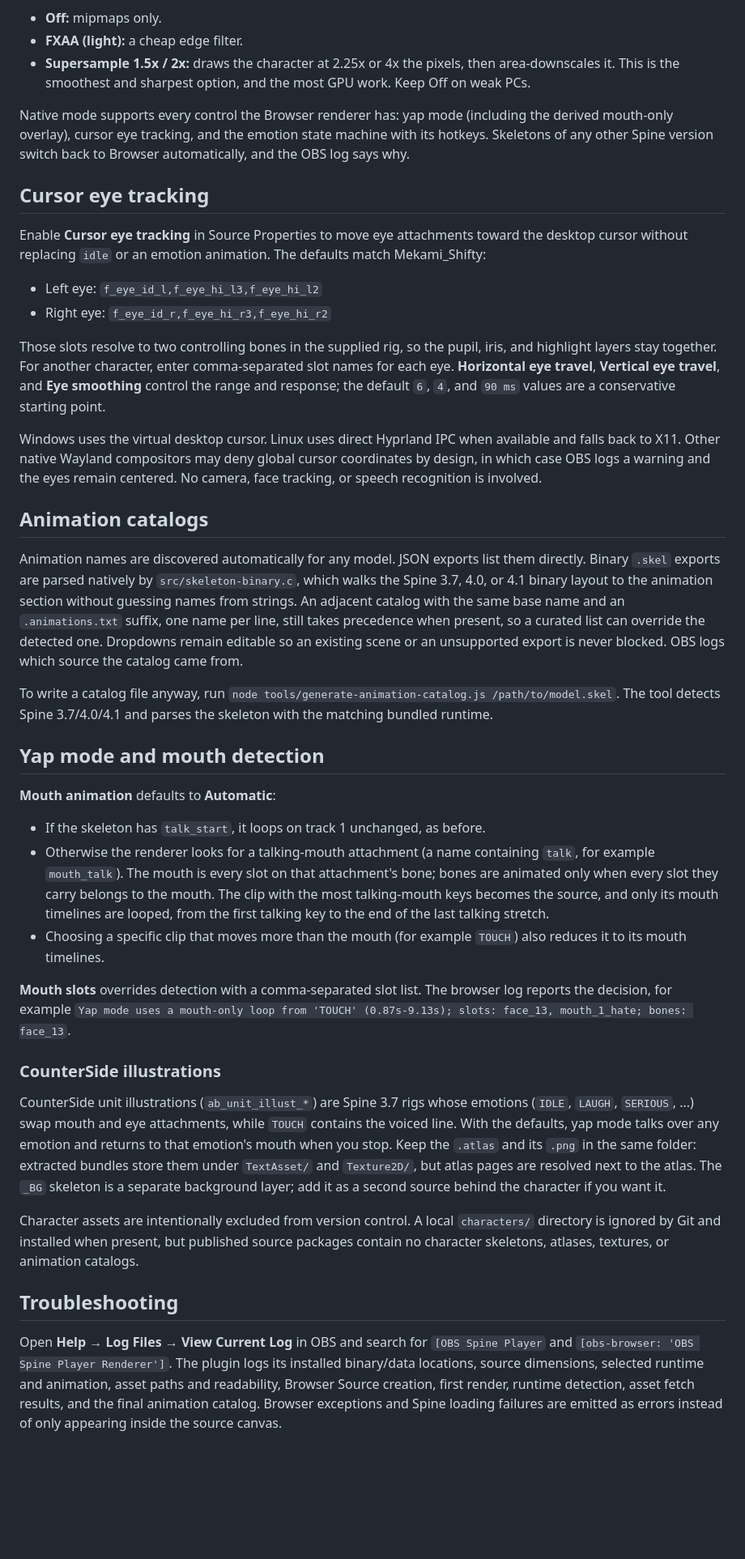
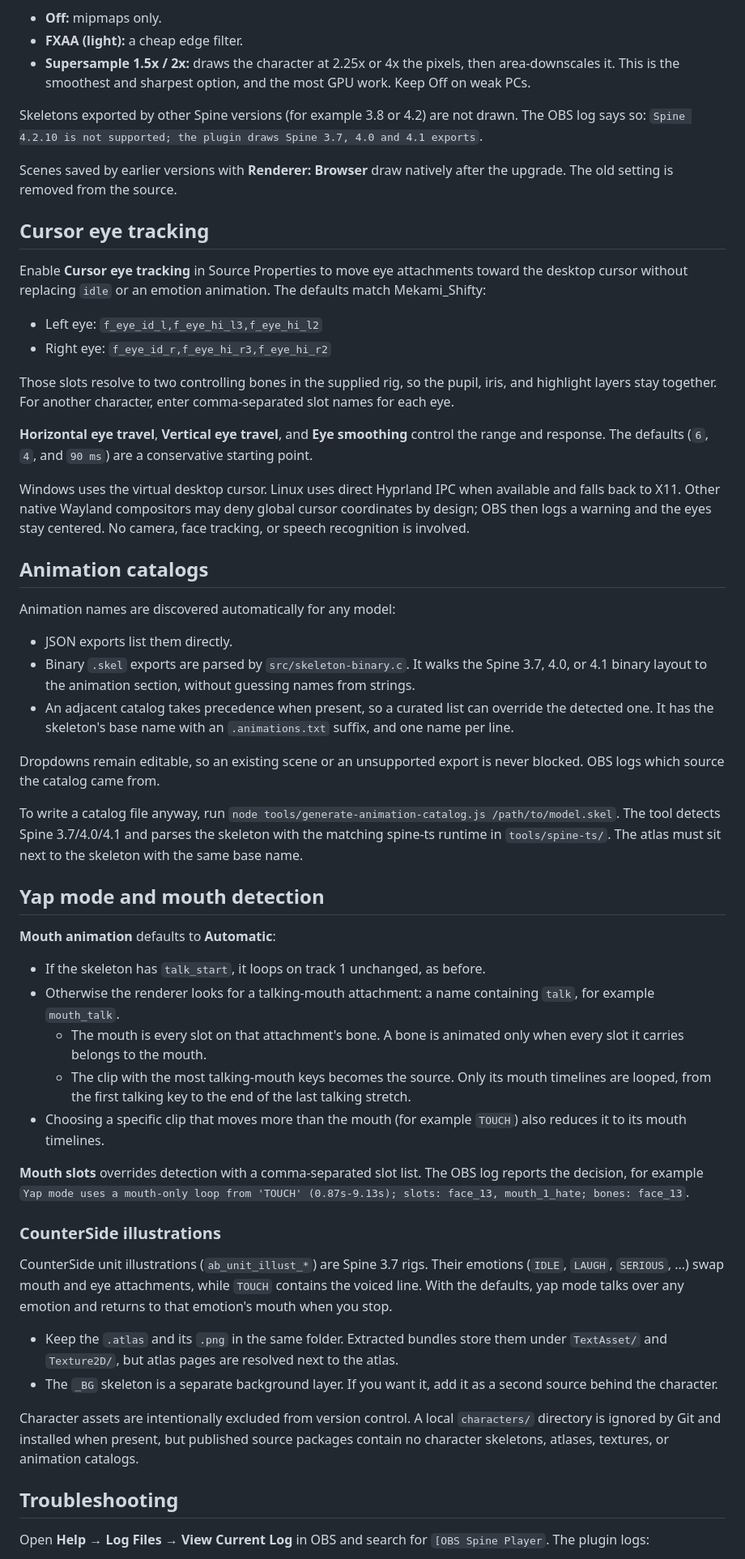
Before and after one commit to niizam/obs-spine-player, a Markdown page: README.md, the part around one of its changes. Shown at 81% size. GitHub-like rendering; blank space fills up the shorter version.

```diff
--- a/README.md
+++ b/README.md
@@ -62,7 +64,9 @@ GitHub Actions builds Linux x86_64 and Windows x64 packages on pushes to `main`,
 - **FXAA (light):** a cheap edge filter.
 - **Supersample 1.5x / 2x:** draws the character at 2.25x or 4x the pixels, then area-downscales it. This is the smoothest and sharpest option, and the most GPU work. Keep Off on weak PCs.
 
-Native mode supports every control the Browser renderer has: yap mode (including the derived mouth-only overlay), cursor eye tracking, and the emotion state machine with its hotkeys. Skeletons of any other Spine version switch back to Browser automatically, and the OBS log says why.
+Skeletons exported by other Spine versions (for example 3.8 or 4.2) are not drawn. The OBS log says so: `Spine 4.2.10 is not supported; the plugin draws Spine 3.7, 4.0 and 4.1 exports`.
+
+Scenes saved by earlier versions with **Renderer: Browser** draw natively after the upgrade. The old setting is removed from the source.
 
 ## Cursor eye tracking
 
@@ -71,33 +75,46 @@ Enable **Cursor eye tracking** in Source Properties to move eye attachments towa
 - Left eye: `f_eye_id_l,f_eye_hi_l3,f_eye_hi_l2`
 - Right eye: `f_eye_id_r,f_eye_hi_r3,f_eye_hi_r2`
 
-Those slots resolve to two controlling bones in the supplied rig, so the pupil, iris, and highlight layers stay together. For another character, enter comma-separated slot names for each eye. **Horizontal eye travel**, **Vertical eye travel**, and **Eye smoothing** control the range and response; the default `6`, `4`, and `90 ms` values are a conservative starting point.
+Those slots resolve to two controlling bones in the supplied rig, so the pupil, iris, and highlight layers stay together. For another character, enter comma-separated slot names for each eye.
 
-Windows uses the virtual desktop cursor. Linux uses direct Hyprland IPC when available and falls back to X11. Other native Wayland compositors may deny global cursor coordinates by design, in which case OBS logs a warning and the eyes remain centered. No camera, face tracking, or speech recognition is involved.
+**Horizontal eye travel**, **Vertical eye travel**, and **Eye smoothing** control the range and response. The defaults (`6`, `4`, and `90 ms`) are a conservative starting point.
+
+Windows uses the virtual desktop cursor. Linux uses direct Hyprland IPC when available and falls back to X11. Other native Wayland compositors may deny global cursor coordinates by design; OBS then logs a warning and the eyes stay centered. No camera, face tracking, or speech recognition is involved.
 
 ## Animation catalogs
 
-Animation names are discovered automatically for any model. JSON exports list them directly. Binary `.skel` exports are parsed natively by `src/skeleton-binary.c`, which walks the Spine 3.7, 4.0, or 4.1 binary layout to the animation section without guessing names from strings. An adjacent catalog with the same base name and an `.animations.txt` suffix, one name per line, still takes precedence when present, so a curated list can override the detected one. Dropdowns remain editable so an existing scene or an unsupported export is never blocked. OBS logs which source the catalog came from.
+Animation names are discovered automatically for any model:
 
-To write a catalog file anyway, run `node tools/generate-animation-catalog.js /path/to/model.skel`. The tool detects Spine 3.7/4.0/4.1 and parses the skeleton with the matching bundled runtime.
+- JSON exports list them directly.
+- Binary `.skel` exports are parsed by `src/skeleton-binary.c`. It walks the Spine 3.7, 4.0, or 4.1 binary layout to the animation section, without guessing names from strings.
+- An adjacent catalog takes precedence when present, so a curated list can override the detected one. It has the skeleton's base name with an `.animations.txt` suffix, and one name per line.
+
+Dropdowns remain editable, so an existing scene or an unsupported export is never blocked. OBS logs which source the catalog came from.
+
+To write a catalog file anyway, run `node tools/generate-animation-catalog.js /path/to/model.skel`. The tool detects Spine 3.7/4.0/4.1 and parses the skeleton with the matching spine-ts runtime in `tools/spine-ts/`. The atlas must sit next to the skeleton with the same base name.
 
 ## Yap mode and mouth detection
 
 **Mouth animation** defaults to **Automatic**:
 
 - If the skeleton has `talk_start`, it loops on track 1 unchanged, as before.
-- Otherwise the renderer looks for a talking-mouth attachment (a name containing `talk`, for example `mouth_talk`). The mouth is every slot on that attachment's bone; bones are animated only when every slot they carry belongs to the mouth. The clip with the most talking-mouth keys becomes the source, and only its mouth timelines are looped, from the first talking key to the end of the last talking stretch.
+- Otherwise the renderer looks for a talking-mouth attachment: a name containing `talk`, for example `mouth_talk`.
+  - The mouth is every slot on that attachment's bone. A bone is animated only when every slot it carries belongs to the mouth.
+  - The clip with the most talking-mouth keys becomes the source. Only its mouth timelines are looped, from the first talking key to the end of the last talking stretch.
 - Choosing a specific clip that moves more than the mouth (for example `TOUCH`) also reduces it to its mouth timelines.
 
-**Mouth slots** overrides detection with a comma-separated slot list. The browser log reports the decision, for example `Yap mode uses a mouth-only loop from 'TOUCH' (0.87s-9.13s); slots: face_13, mouth_1_hate; bones: face_13`.
+**Mouth slots** overrides detection with a comma-separated slot list. The OBS log reports the decision, for example `Yap mode uses a mouth-only loop from 'TOUCH' (0.87s-9.13s); slots: face_13, mouth_1_hate; bones: face_13`.
 
 ### CounterSide illustrations
 
-CounterSide unit illustrations (`ab_unit_illust_*`) are Spine 3.7 rigs whose emotions (`IDLE`, `LAUGH`, `SERIOUS`, ...) swap mouth and eye attachments, while `TOUCH` contains the voiced line. With the defaults, yap mode talks over any emotion and returns to that emotion's mouth when you stop. Keep the `.atlas` and its `.png` in the same folder: extracted bundles store them under `TextAsset/` and `Texture2D/`, but atlas pages are resolved next to the atlas. The `_BG` skeleton is a separate background layer; add it as a second source behind the character if you want it.
+CounterSide unit illustrations (`ab_unit_illust_*`) are Spine 3.7 rigs. Their emotions (`IDLE`, `LAUGH`, `SERIOUS`, ...) swap mouth and eye attachments, while `TOUCH` contains the voiced line. With the defaults, yap mode talks over any emotion and returns to that emotion's mouth when you stop.
+
+- Keep the `.atlas` and its `.png` in the same folder. Extracted bundles store them under `TextAsset/` and `Texture2D/`, but atlas pages are resolved next to the atlas.
+- The `_BG` skeleton is a separate background layer. If you want it, add it as a second source behind the character.
 
 Character assets are intentionally excluded from version control. A local `characters/` directory is ignored by Git and installed when present, but published source packages contain no character skeletons, atlases, textures, or animation catalogs.
 
 ## Troubleshooting
 
-Open **Help → Log Files → View Current Log** in OBS and search for `[OBS Spine Player` and `[obs-browser: 'OBS Spine Player Renderer']`. The plugin logs its installed binary/data locations, source dimensions, selected runtime and animation, asset paths and readability, Browser Source creation, first render, runtime detection, asset fetch results, and the final animation catalog. Browser exceptions and Spine loading failures are emitted as errors instead of only appearing inside the source canvas.
+Open **Help → Log Files → View Current Log** in OBS and search for `[OBS Spine Player`. The plugin logs:
 
```
Also changed, not shown: other parts of README.md (+30 -20 lines), docs/architecture.md (+110 -62 lines), docs/performance.md (+2 -0 lines).
